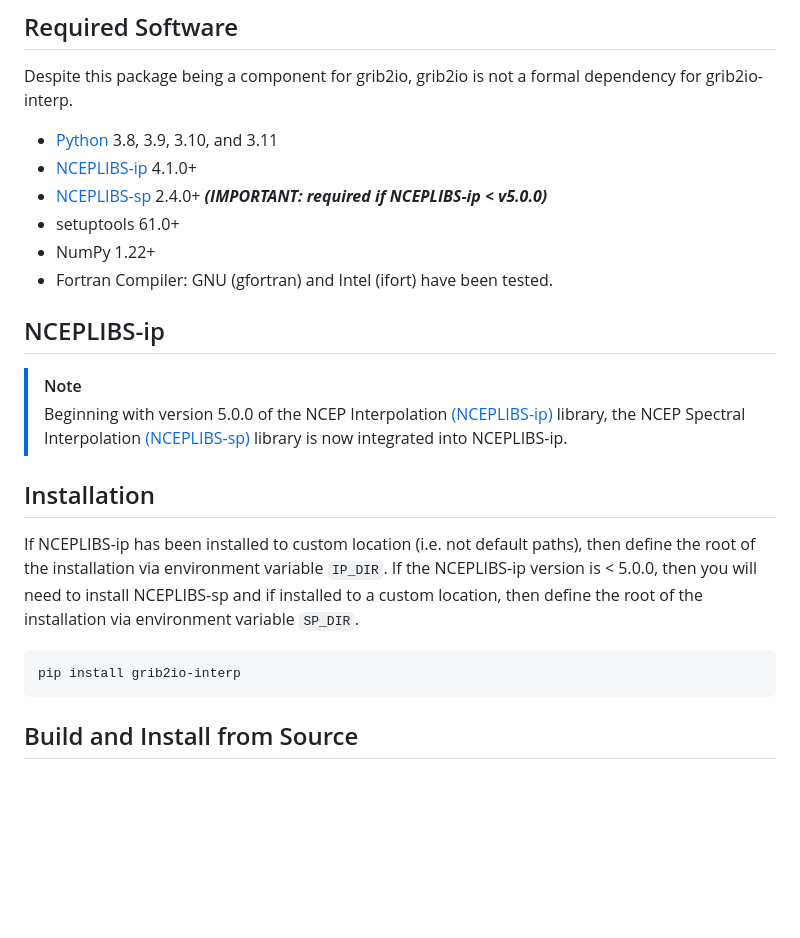
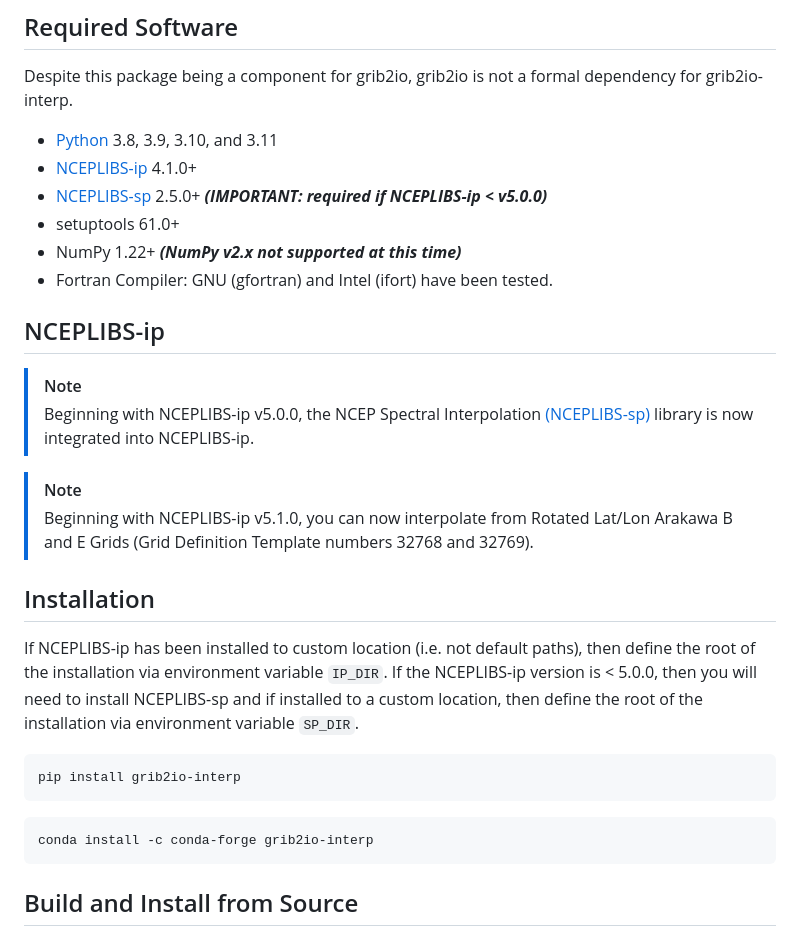
Before and after one commit to NOAA-MDL/grib2io-interp, a Markdown page: README.md, the part around the change. GitHub-like rendering; blank space fills up the shorter version.

Commit message:
Update README.md
[skip-ci]

````diff
--- a/README.md
+++ b/README.md
@@ -35,20 +35,27 @@ Despite this package being a component for grib2io, grib2io is not a formal depe
 
 * [Python](https://python.org) 3.8, 3.9, 3.10, and 3.11
 * [NCEPLIBS-ip](https://github.com/NOAA-EMC/NCEPLIBS-ip) 4.1.0+
-* [NCEPLIBS-sp](https://github.com/NOAA-EMC/NCEPLIBS-sp) 2.4.0+ _**(IMPORTANT: required if NCEPLIBS-ip < v5.0.0)**_
+* [NCEPLIBS-sp](https://github.com/NOAA-EMC/NCEPLIBS-sp) 2.5.0+ _**(IMPORTANT: required if NCEPLIBS-ip < v5.0.0)**_
 * setuptools 61.0+
-* NumPy 1.22+
+* NumPy 1.22+ _**(NumPy v2.x not supported at this time)**_
 * Fortran Compiler: GNU (gfortran) and Intel (ifort) have been tested.
 
 ## NCEPLIBS-ip
 
 > [!NOTE]
-> Beginning with version 5.0.0 of the NCEP Interpolation [(NCEPLIBS-ip)](https://github.om/NOAA-EMC/NCEPLIBS-ip) library, the NCEP Spectral Interpolation [(NCEPLIBS-sp)](https://github.com/NOAA-EMC/NCEPLIBS-sp) library is now integrated into NCEPLIBS-ip.
+> Beginning with NCEPLIBS-ip v5.0.0, the NCEP Spectral Interpolation [(NCEPLIBS-sp)](https://github.com/NOAA-EMC/NCEPLIBS-sp) library is now integrated into NCEPLIBS-ip.
+
+> [!NOTE]
+> Beginning with NCEPLIBS-ip v5.1.0, you can now interpolate from Rotated Lat/Lon Arakawa B and E Grids (Grid Definition Template numbers 32768 and 32769).
 
 ## Installation
 If NCEPLIBS-ip has been installed to custom location (i.e. not default paths), then define the root of the installation via environment variable `IP_DIR`. If the NCEPLIBS-ip version is < 5.0.0, then you will need to install NCEPLIBS-sp and if installed to a custom location, then define the root of the installation via environment variable `SP_DIR`.
 ```shell
 pip install grib2io-interp
+```
+
+```shell
+conda install -c conda-forge grib2io-interp
 ```
 
 ## Build and Install from Source
````
